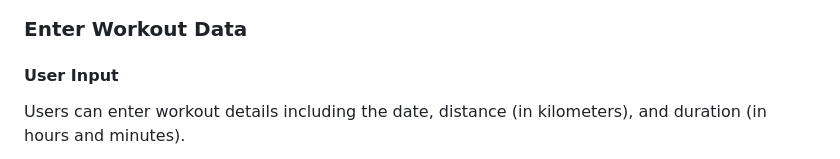
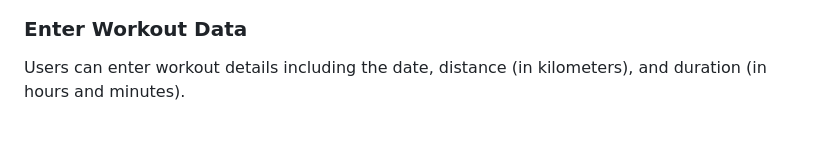
Before and after one commit to Alvor1991/PP3-Python, a Markdown page: README.md, the part around one of its changes. GitHub-like rendering; blank space fills up the shorter version.

```diff
--- a/README.md
+++ b/README.md
@@ -94,8 +94,6 @@ The program's logic utilizes conditionals and loops to facilitate user interacti
 
 ### Enter Workout Data
 
-#### User Input
-
 Users can enter workout details including the date, distance (in kilometers), and duration (in hours and minutes).
 
 ![User Input](assets/readme-files/enter-workout.png)
```
Also changed, not shown: other parts of README.md (+7 -19 lines).
